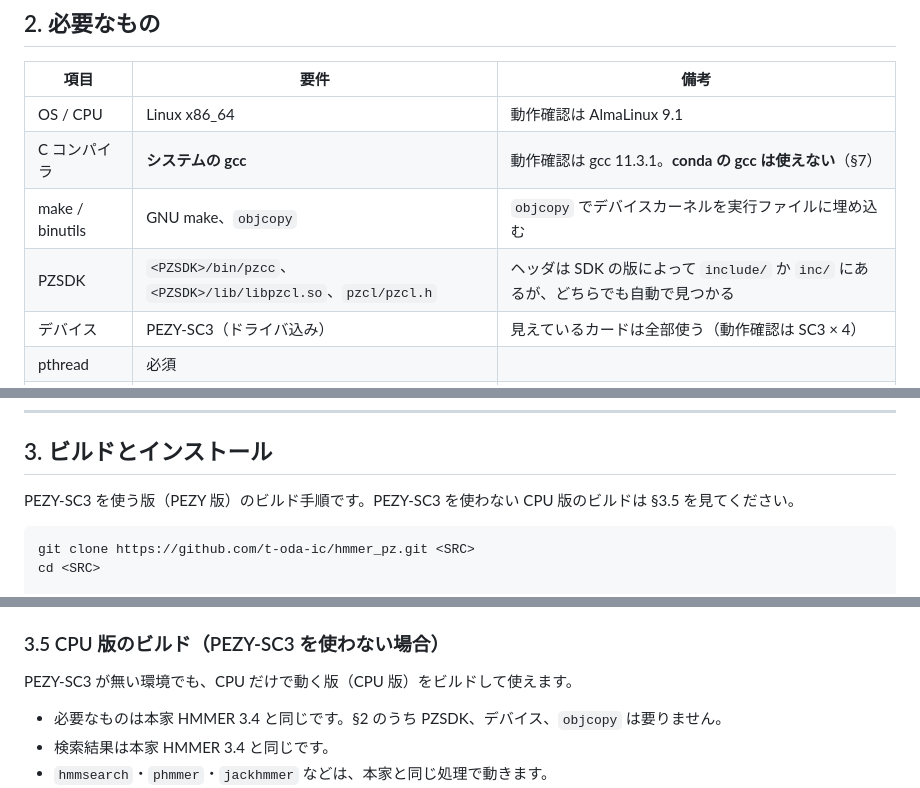
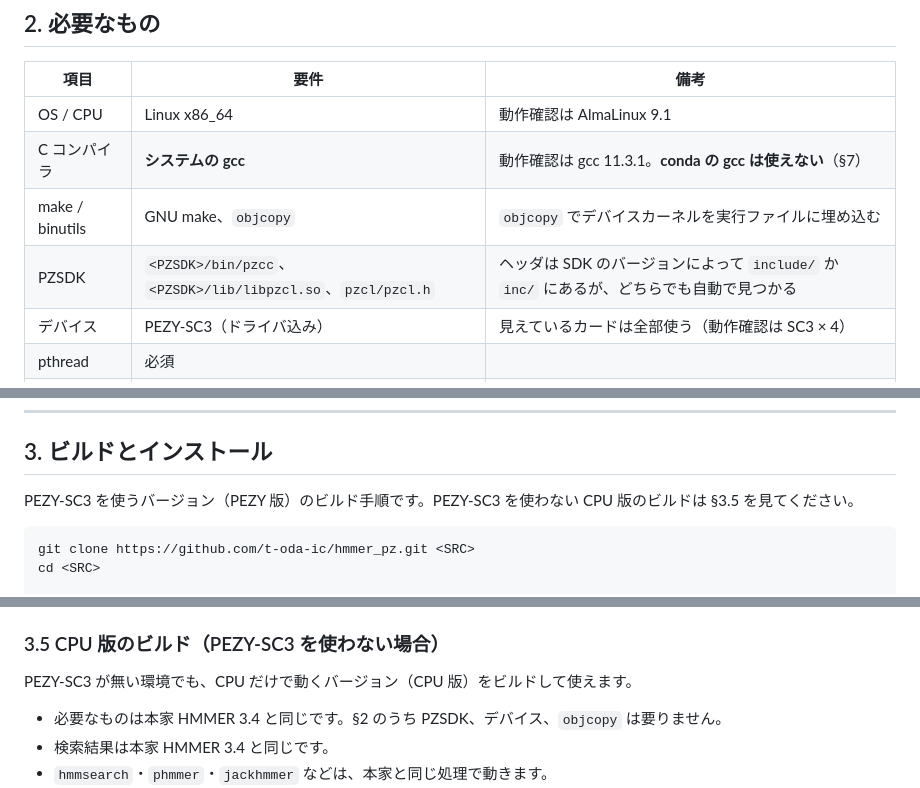
Before and after one commit to t-oda-ic/hmmer_pz, a Markdown page: README.jp.md, 3 parts joined by grey strips. Rendered like a GitHub page.

````diff
--- a/README.jp.md
+++ b/README.jp.md
@@ -41,7 +41,7 @@ English version: [README.md](README.md)
 | OS / CPU | Linux x86_64 | 動作確認は AlmaLinux 9.1 |
 | C コンパイラ | **システムの gcc** | 動作確認は gcc 11.3.1。**conda の gcc は使えない**（§7） |
 | make / binutils | GNU make、`objcopy` | `objcopy` でデバイスカーネルを実行ファイルに埋め込む |
-| PZSDK | `<PZSDK>/bin/pzcc`、`<PZSDK>/lib/libpzcl.so`、`pzcl/pzcl.h` | ヘッダは SDK の版によって `include/` か `inc/` にあるが、どちらでも自動で見つかる |
+| PZSDK | `<PZSDK>/bin/pzcc`、`<PZSDK>/lib/libpzcl.so`、`pzcl/pzcl.h` | ヘッダは SDK のバージョンによって `include/` か `inc/` にあるが、どちらでも自動で見つかる |
 | デバイス | PEZY-SC3（ドライバ込み） | 見えているカードは全部使う（動作確認は SC3 × 4） |
 | pthread | 必須 | |
 | git | 推奨 | commit ID の埋め込みに使う（§1）。無くてもビルドはできる |
@@ -55,7 +55,7 @@ PZSDK が見つからない環境でもビルドは通りますが、その場
 
 ## 3. ビルドとインストール
 
-PEZY-SC3 を使う版（PEZY 版）のビルド手順です。PEZY-SC3 を使わない CPU 版のビルドは §3.5 を見てください。
+PEZY-SC3 を使うバージョン（PEZY 版）のビルド手順です。PEZY-SC3 を使わない CPU 版のビルドは §3.5 を見てください。
 
 ```bash
 git clone https://github.com/t-oda-ic/hmmer_pz.git <SRC>
@@ -146,7 +146,7 @@ PEZY を組み込むのは、`<PZSDK>/bin/pzcc`、`pzcl/pzcl.h`（`include/` か
 
 ### 3.5 CPU 版のビルド（PEZY-SC3 を使わない場合）
 
-PEZY-SC3 が無い環境でも、CPU だけで動く版（CPU 版）をビルドして使えます。
+PEZY-SC3 が無い環境でも、CPU だけで動くバージョン（CPU 版）をビルドして使えます。
 
 - 必要なものは本家 HMMER 3.4 と同じです。§2 のうち PZSDK、デバイス、`objcopy` は要りません。
 - 検索結果は本家 HMMER 3.4 と同じです。
````
Also changed, not shown: other parts of README.jp.md (+7 -7 lines).
